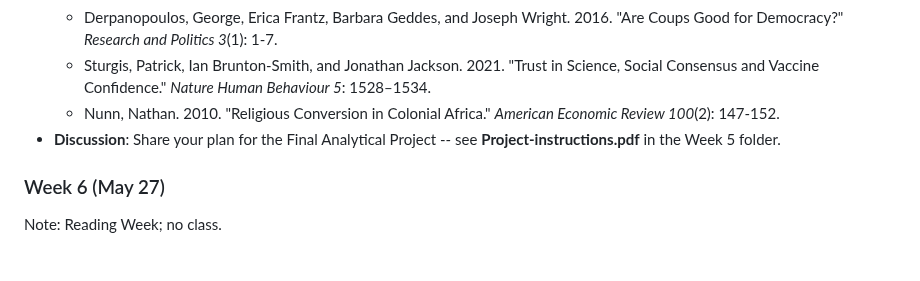
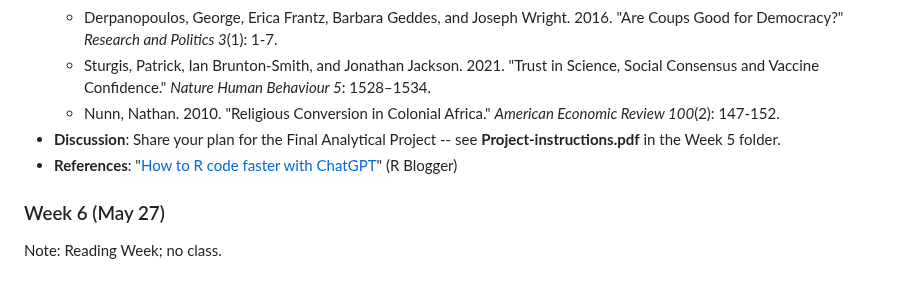
Before and after one commit to ccheng11/BBK_AdvQ, a Markdown page: README.md, the part around the change. Rendered like a GitHub page.

```diff
--- a/README.md
+++ b/README.md
@@ -45,6 +45,7 @@
 	- Sturgis, Patrick, Ian Brunton-Smith, and Jonathan Jackson. 2021. "Trust in Science, Social Consensus and Vaccine Confidence." *Nature Human Behaviour 5*: 1528–1534.
 	- Nunn, Nathan. 2010. "Religious Conversion in Colonial Africa." *American Economic Review 100*(2): 147-152.
  - **Discussion**: Share your plan for the Final Analytical Project -- see **Project-instructions.pdf** in the Week 5 folder.
+ - **References**: "[How to R code faster with ChatGPT](https://www.r-bloggers.com/2023/04/how-to-r-code-faster-with-chatgpt/)" (R Blogger)
 
 ### Week 6 (May 27)
 
```
